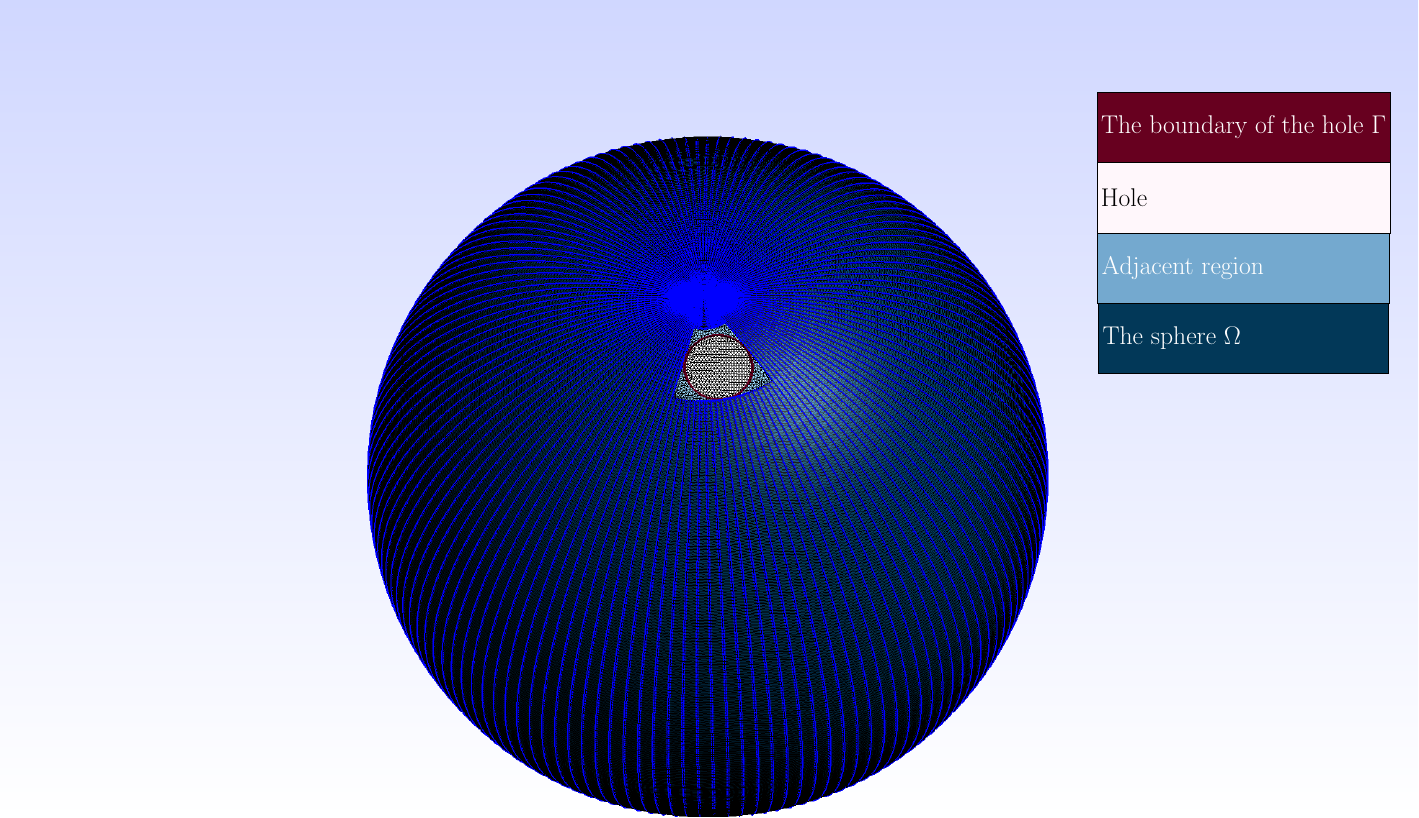
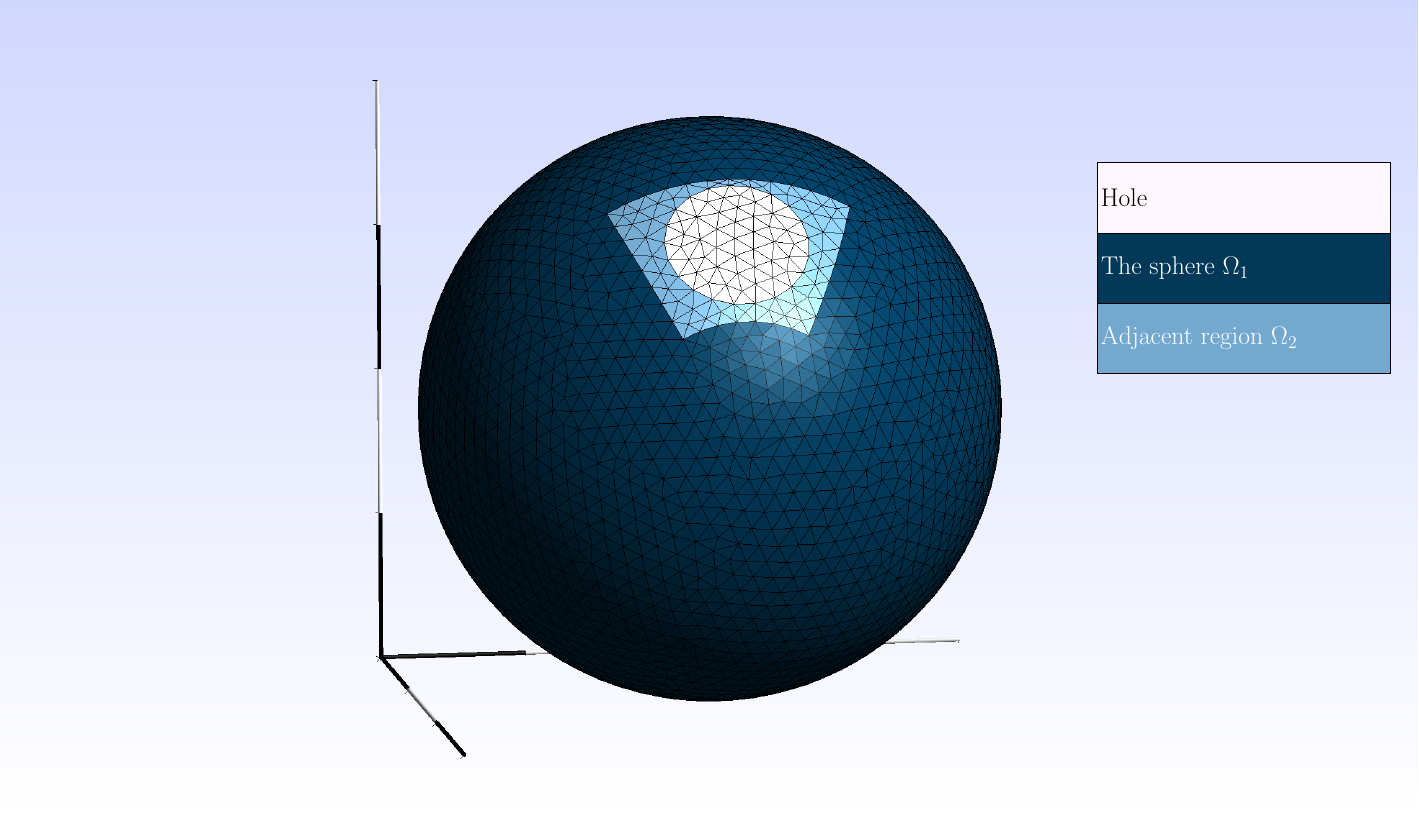
Before and after one commit to JohannesBorgqvist/Turing_patterns_bud_scars, a LaTeX figure (Figures/Meshes/mesh_one_bud_scar.tex): the whole page. Compiled offline with pdfLaTeX.

Commit message:
Large commit with everything

```diff
--- a/Figures/Meshes/mesh_one_bud_scar.tex
+++ b/Figures/Meshes/mesh_one_bud_scar.tex
@@ -13,13 +13,13 @@
 \begin{document}
 \begin{tikzpicture}
 \node[inner sep=0pt] (mesh) at (0,0)
-{\includegraphics[scale=0.5]{test.png}};
+{\includegraphics[scale=0.5]{test_2.png}};
 % \fill[blue!40!white] (0,0) rectangle (4,4);
-\node[rectangle,draw,fill=boundary_hole,minimum size=2cm] (r) at (15.2,8) {\huge \color{white}The boundary of the hole $\Gamma$};
+%\node[rectangle,draw,fill=boundary_hole,minimum size=2cm] (r) at (15.2,8) {\huge \color{white}The boundary of the hole $\Gamma$};
 \node[rectangle,draw,fill=hole,minimum size=2cm] (r) at (15.2,6) {\huge \color{black}Hole\;\;\;\;\;\;\;\;\;\;\;\;\;\;\;\;\;\;\;\;\;\;\;\;\;\;\;\;\;\;\;\;\;\;\;\;\,};
-\node[rectangle,draw,fill=adjacent,minimum size=2cm] (r) at (15.2,4)
-{\huge \color{white}Adjacent region\;\;\;\;\;\;\;\;\;\;\;\;\;\;\;\;\;\;\,};
-\node[rectangle,draw,fill=rest,,minimum size=2cm] (r) at (15.2,2) {\huge \color{white}The sphere $\Omega$\;\;\;\;\;\;\;\;\;\;\;\;\;\;\;\;\;\;\;\;\;\;};
+\node[rectangle,draw,fill=adjacent,minimum size=2cm] (r) at (15.2,2)
+{\huge \color{white}Adjacent region $\Omega_2$\;\;\;\;\;\;\;\;\;\;\;\;\;\,};
+\node[rectangle,draw,fill=rest,,minimum size=2cm] (r) at (15.2,4) {\huge \color{white}The sphere $\Omega_1$\;\;\;\;\;\;\;\;\;\;\;\;\;\;\;\;\;\;\;\;\;};
 \end{tikzpicture}
 
 \end{document}
```
Also changed, not shown: Figures/Meshes/mesh_one_bud_scar.pdf, Figures/Meshes/mesh_one_bud_scar.png (added), Figures/Meshes/test_2.png (added).
